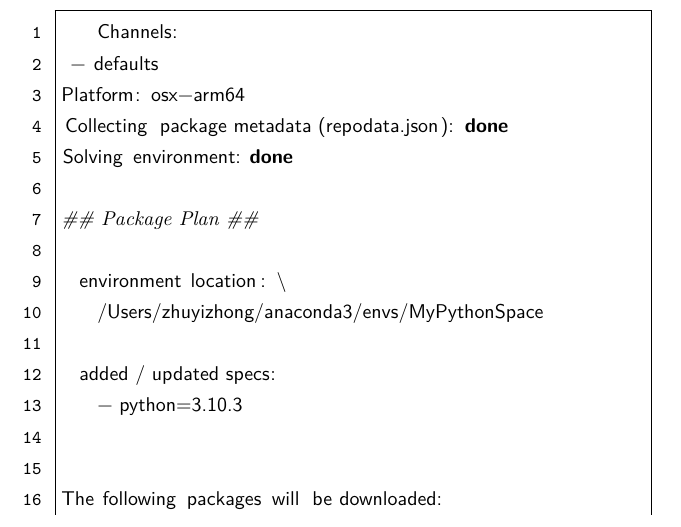
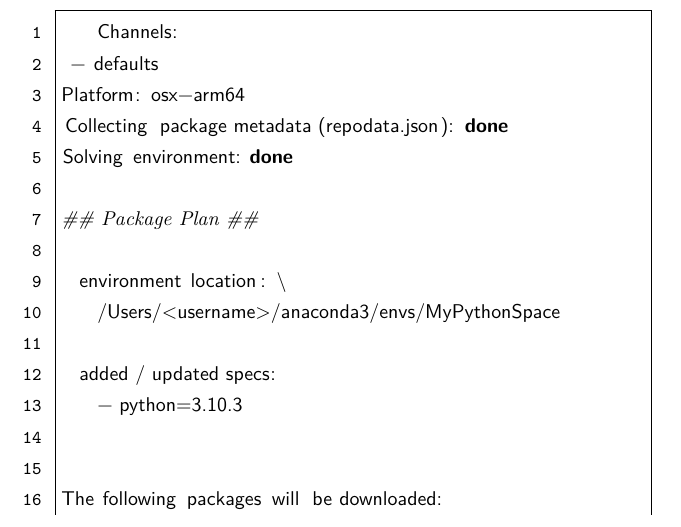
Before and after one commit to zyz102218-gmail/BUAA-CSBias-Science, a LaTeX book (Python实用手册/book/Python-handbook.tex, which reads Python实用手册/book/texFile/1_editingAndRunning.tex): part of page 15 of 17, cut so that both start at the same text. Compiled offline with XeLaTeX.

Commit message:
remove something

```diff
--- a/Python实用手册/book/texFile/1_editingAndRunning.tex
+++ b/Python实用手册/book/texFile/1_editingAndRunning.tex
@@ -203,7 +203,7 @@ Solving environment: done
 ## Package Plan ##
 
   environment location: \
-    /Users/zhuyizhong/anaconda3/envs/MyPythonSpace
+    /Users/<username>/anaconda3/envs/MyPythonSpace
 
   added / updated specs:
     - python=3.10.3
```
Also changed, not shown: Python实用手册/book/texFile/._wordcount_selection.tex (+1 -1 lines), Python实用手册/book/Python-handbook.pdf, 2 other files.
